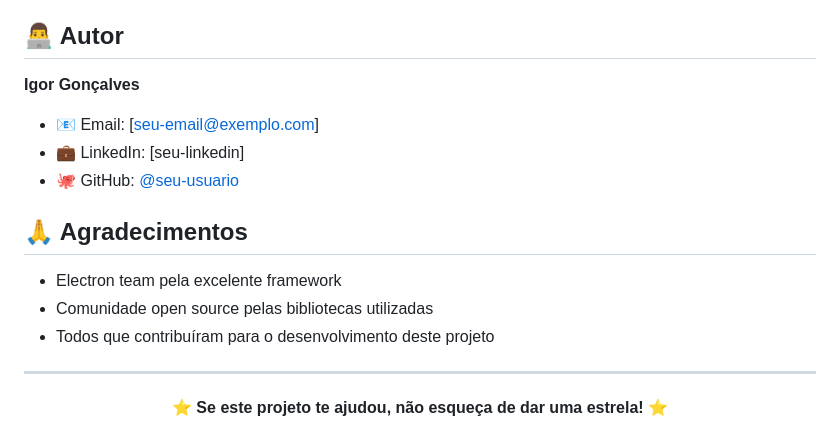
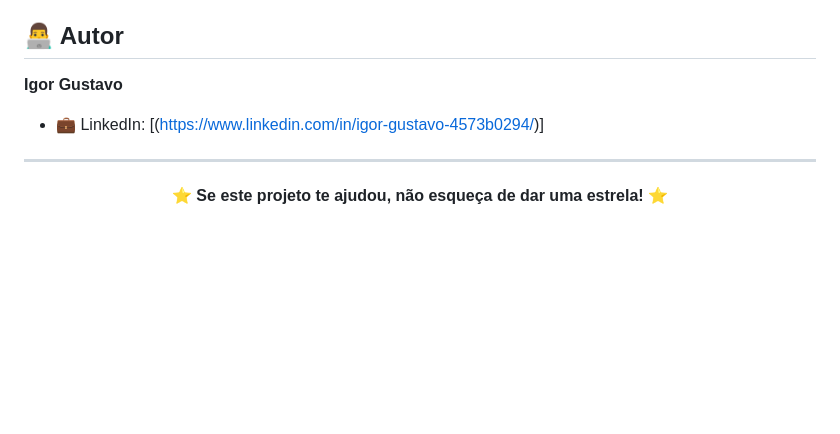
Before and after one commit to L0RD0NN/AgendaInteligente, a Markdown page: README.md, the part around the change. Rendered like a GitHub page; blank space fills up the shorter version.

```diff
--- a/README.md
+++ b/README.md
@@ -137,17 +137,8 @@ Este projeto está sob a licença MIT. Veja o arquivo [LICENSE](LICENSE) para ma
 
 ## 👨‍💻 Autor
 
-**Igor Gonçalves**
-
-- 📧 Email: [seu-email@exemplo.com]
-- 💼 LinkedIn: [seu-linkedin]
-- 🐙 GitHub: [@seu-usuario](https://github.com/seu-usuario)
-
-## 🙏 Agradecimentos
-
-- Electron team pela excelente framework
-- Comunidade open source pelas bibliotecas utilizadas
-- Todos que contribuíram para o desenvolvimento deste projeto
+**Igor Gustavo**
+- 💼 LinkedIn: [(https://www.linkedin.com/in/igor-gustavo-4573b0294/)]
 
 ---
 
```
